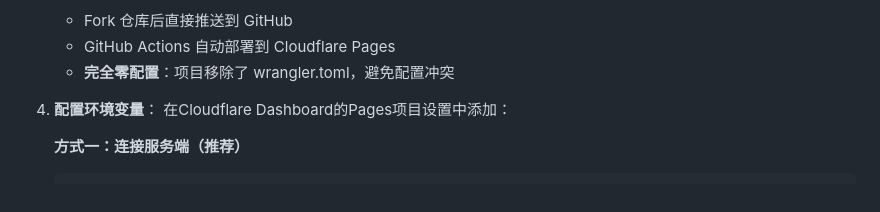
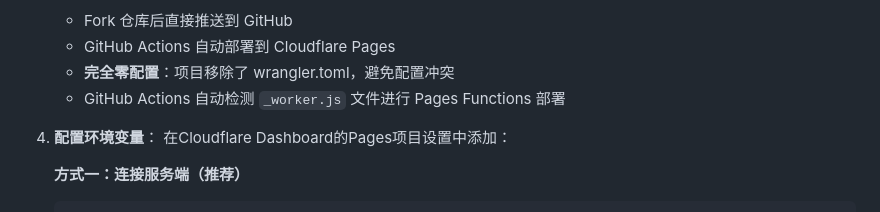
Before and after one commit to Await-d/cloudflare-workers-proxy, a Markdown page: README.md, the part around the change. Drawn GitHub-style.

Commit message:
触发新部署：确保使用移除wrangler.toml后的版本

```diff
--- a/README.md
+++ b/README.md
@@ -71,6 +71,7 @@ cloudflare-workers-proxy/
    - Fork 仓库后直接推送到 GitHub
    - GitHub Actions 自动部署到 Cloudflare Pages
    - **完全零配置**：项目移除了 wrangler.toml，避免配置冲突
+   - GitHub Actions 自动检测 `_worker.js` 文件进行 Pages Functions 部署
 
 4. **配置环境变量**：
    在Cloudflare Dashboard的Pages项目设置中添加：
```
